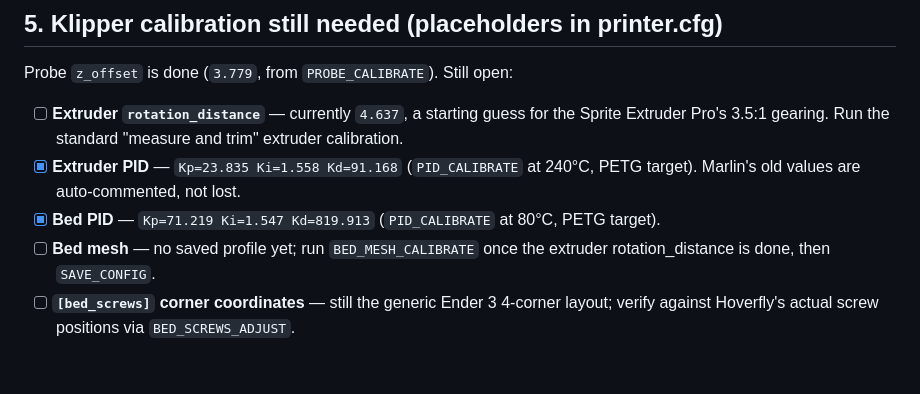
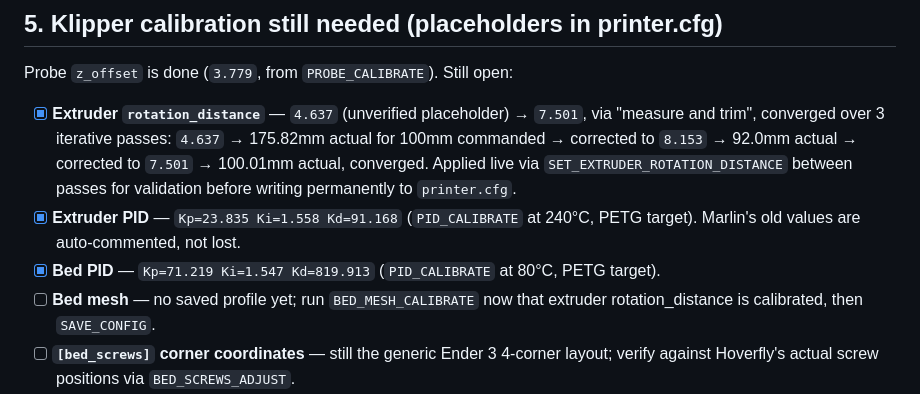
Before and after one commit to samuelkordik/Hoverfly, a Markdown page: MIGRATION.md, the part around the change. GitHub-like rendering; blank space fills up the shorter version.

Commit message:
Check off extruder rotation_distance calibration in migration checklist
Co-Authored-By: Claude Opus 4.8 <noreply@anthropic.com>
Claude-Session: https://claude.ai/code/session_01JHSAZdUTkxRWps3ntXfPNp

```diff
--- a/MIGRATION.md
+++ b/MIGRATION.md
@@ -104,15 +104,18 @@ turned out to be half-right — worth a full audit rather than assuming:
 
 Probe `z_offset` is done (`3.779`, from `PROBE_CALIBRATE`). Still open:
 
-- [ ] **Extruder `rotation_distance`** — currently `4.637`, a starting guess
-      for the Sprite Extruder Pro's 3.5:1 gearing. Run the standard
-      "measure and trim" extruder calibration.
+- [x] **Extruder `rotation_distance`** — `4.637` (unverified placeholder) →
+      `7.501`, via "measure and trim", converged over 3 iterative passes:
+      `4.637` → 175.82mm actual for 100mm commanded → corrected to `8.153`
+      → 92.0mm actual → corrected to `7.501` → 100.01mm actual, converged.
+      Applied live via `SET_EXTRUDER_ROTATION_DISTANCE` between passes for
+      validation before writing permanently to `printer.cfg`.
 - [x] **Extruder PID** — `Kp=23.835 Ki=1.558 Kd=91.168` (`PID_CALIBRATE` at
       240°C, PETG target). Marlin's old values are auto-commented, not lost.
 - [x] **Bed PID** — `Kp=71.219 Ki=1.547 Kd=819.913` (`PID_CALIBRATE` at
       80°C, PETG target).
-- [ ] **Bed mesh** — no saved profile yet; run `BED_MESH_CALIBRATE` once the
-      extruder rotation_distance is done, then `SAVE_CONFIG`.
+- [ ] **Bed mesh** — no saved profile yet; run `BED_MESH_CALIBRATE` now that
+      extruder rotation_distance is calibrated, then `SAVE_CONFIG`.
 - [ ] **`[bed_screws]` corner coordinates** — still the generic Ender 3
       4-corner layout; verify against Hoverfly's actual screw positions via
       `BED_SCREWS_ADJUST`.
```
